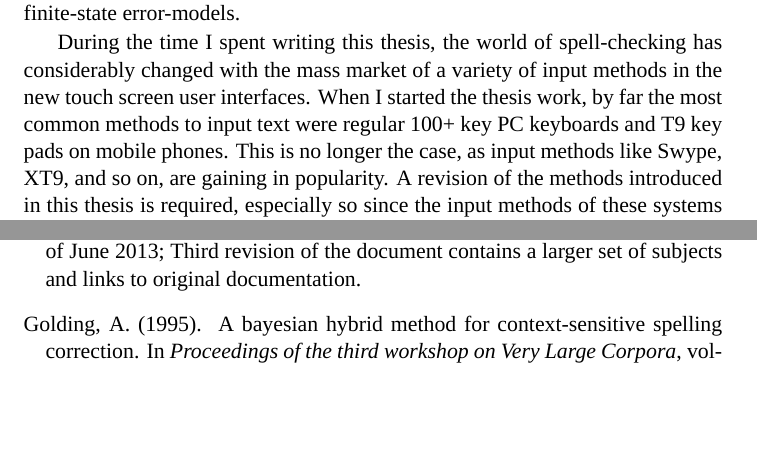
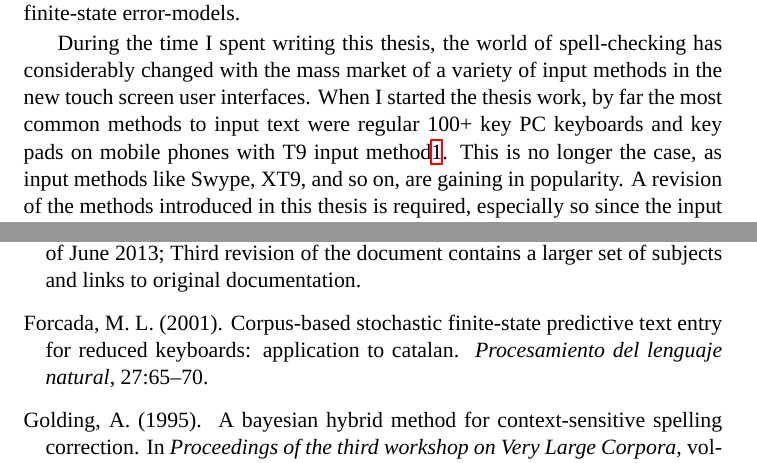
Before and after one commit to flammie/purplemonkeydishwasher, a LaTeX thesis (diss/Pirinen-2013-dissertation.tex, which reads diss/diss.bib): two parts of pages 71 and 75 of 80, joined at a grey line, cut so that both start at the same text, the shorter picture padded with empty space. Compiled offline with XeLaTeX; a missing font is replaced by an installed copy or a similar font.

Commit message:
Cite M.L. Forcada on T9 prediction too.

```diff
--- a/diss/Pirinen-2013-dissertation.tex
+++ b/diss/Pirinen-2013-dissertation.tex
@@ -38,9 +38,9 @@
 \setmainfont[Mapping=tex-text]{Times New Roman}
 
 \title{Weighted Finite-State Methods for
-%\misspelt{
+\misspelt{
 Spell-Checking
-%}
+}
 and Correction\footnote{Summer draft}}
 \author{Tommi A Pirinen}
 
@@ -2345,8 +2346,8 @@ error-models.
 During the time I spent writing this thesis, the world of spell\-/checking has
 considerably changed with the mass market of a variety of input methods in the
 new touch screen user interfaces. When I started the thesis work, by far the
-most common methods to input text were regular 100+ key PC keyboards and T9 key
-pads on mobile phones. This is no longer the case, as input methods like Swype,
-XT9, and so on, are gaining in popularity. A revision of the methods introduced
-in this thesis is required, especially so since the input methods of these
-systems are \emph{more} heavily reliant on the high quality, automatic spelling
+most common methods to input text were regular 100+ key PC keyboards and key
+pads on mobile phones with T9 input method\footnote{\url{http://www.t9.com}}.
+This is no longer the case, as input methods like Swype, XT9, and so on, are
+gaining in popularity. A revision of the methods introduced in this thesis is
+required, especially so since the input methods of these systems are
--- a/diss/diss.bib
+++ b/diss/diss.bib
@@ -255,6 +255,15 @@
     note={Retrieved 1st of June 2013; Third revision of the document contains
     a larger set of subjects and links to original documentation}
 }
+@article{forcada2001corpus,
+  title={Corpus-based stochastic finite-state predictive text entry for reduced keyboards: application to Catalan},
+  author={Forcada, Mikel L.},
+  journal={Procesamiento del lenguaje natural},
+  volume={27},
+  pages={65--70},
+  year={2001}
+}
+
 @article{gorin1971spell,
   title={SPELL: A spelling checking and correction program},
   author={Gorin, RE},
```
Also changed, not shown: diss/Pirinen-2013-dissertation.tex (18 more changed lines).
